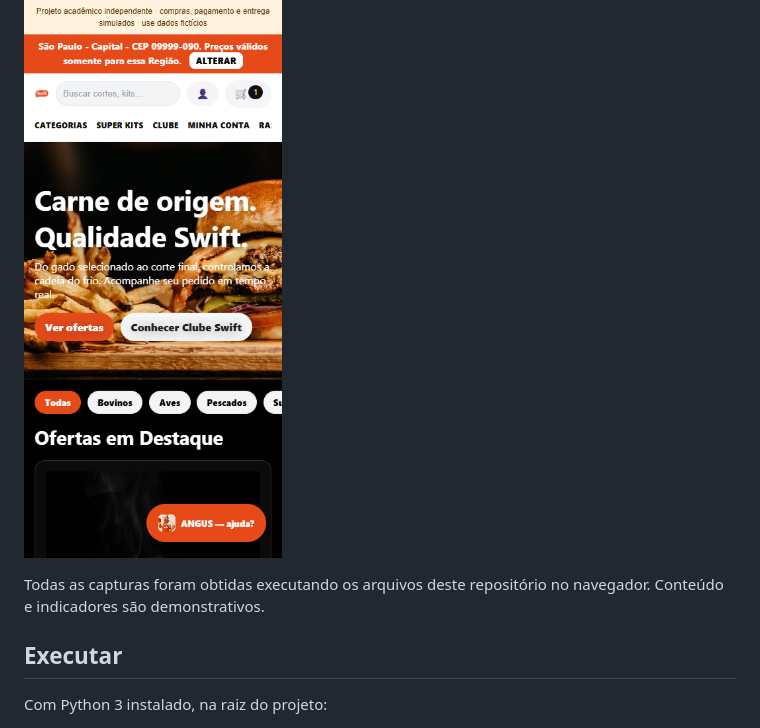
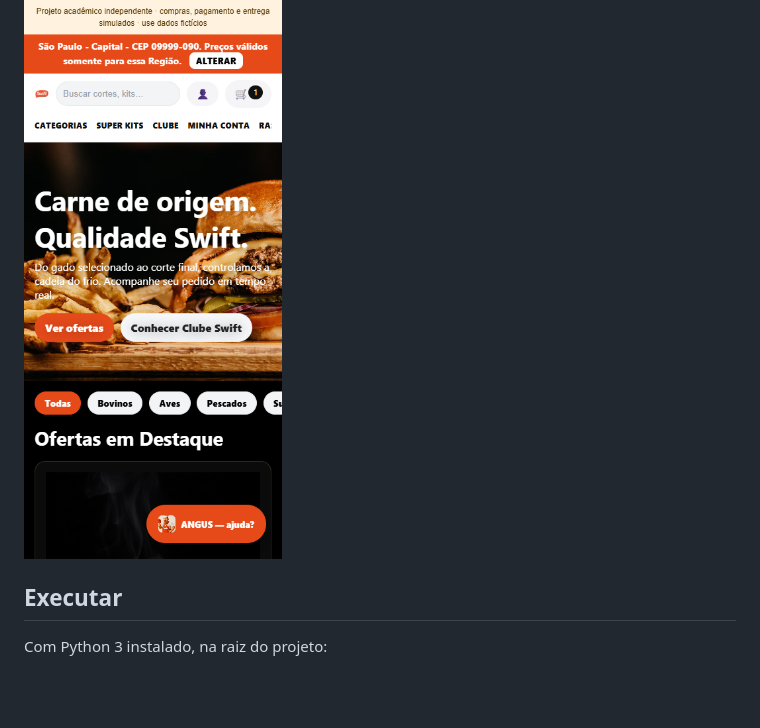
Before and after one commit to EriclesSantos/swift-experiencia-digital, a Markdown page: README.md, the part around the change. Rendered like a GitHub page; folded sections open; blank space fills up the shorter version.

Commit message:
Remove paragrafo sobre capturas do README

```diff
--- a/README.md
+++ b/README.md
@@ -44,8 +44,6 @@ O assistente é baseado em regras, sem modelo de IA generativa. Compras, pagamen
 
 </details>
 
-Todas as capturas foram obtidas executando os arquivos deste repositório no navegador. Conteúdo e indicadores são demonstrativos.
-
 ## Executar
 
 Com Python 3 instalado, na raiz do projeto:
```
